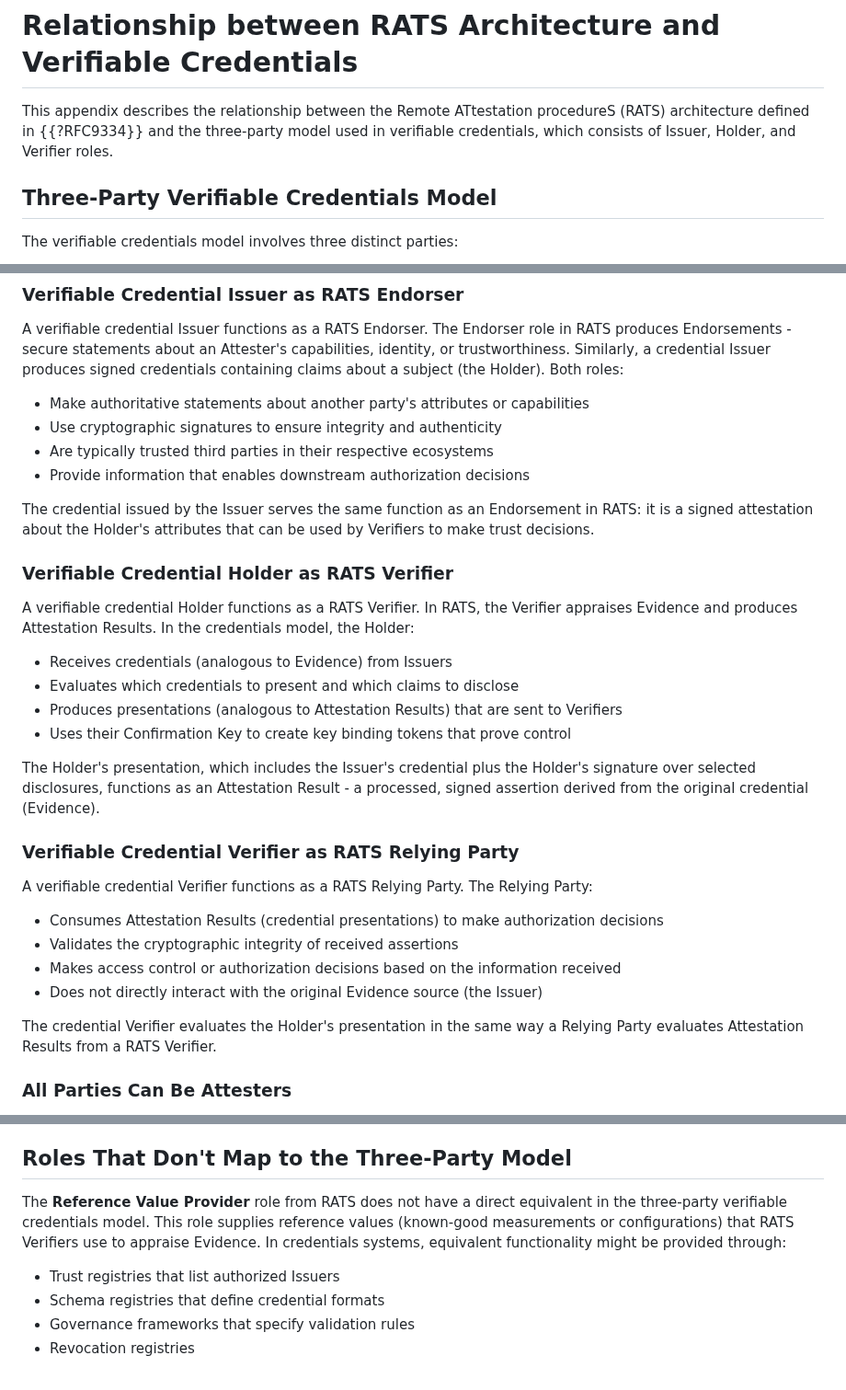
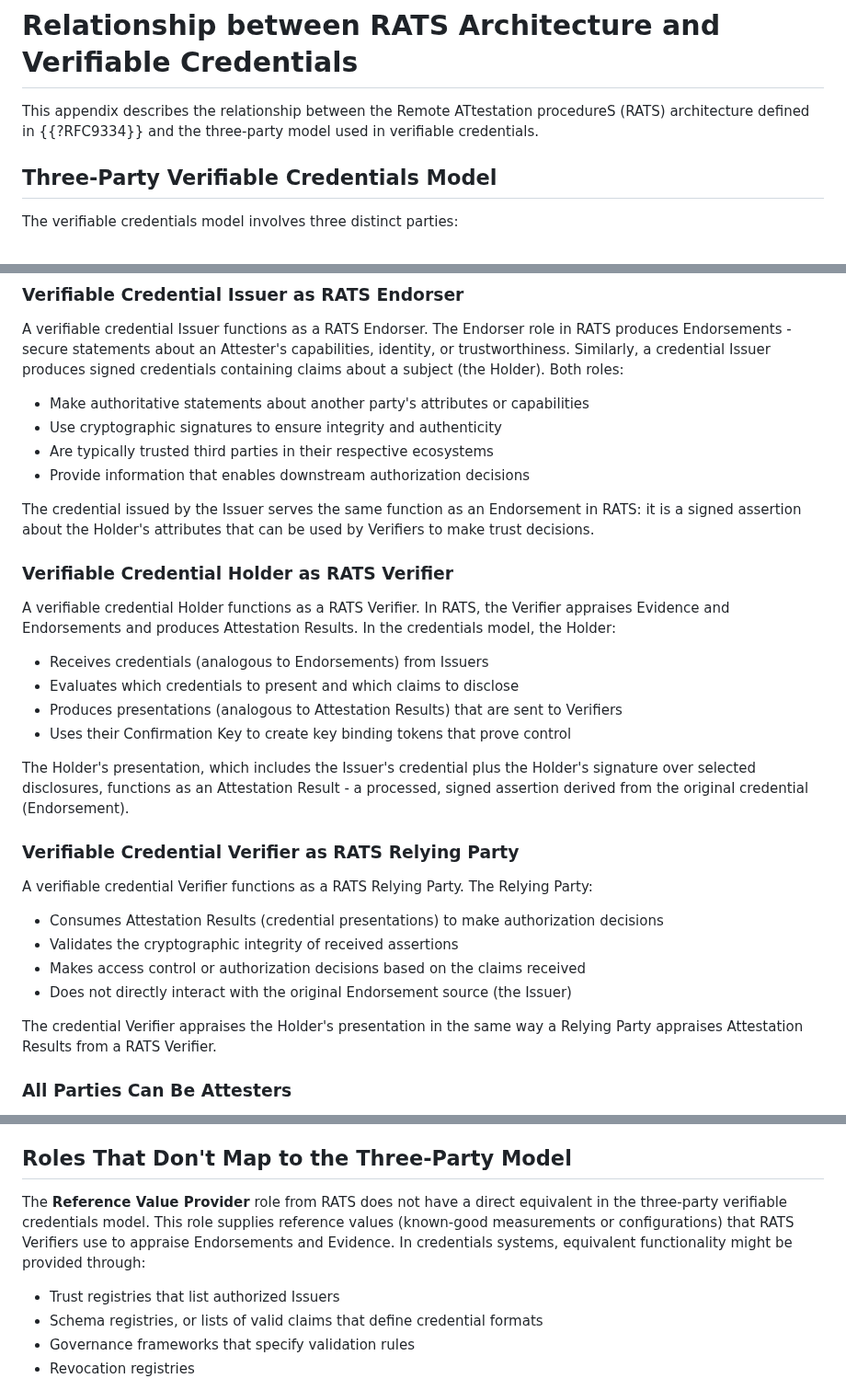
Before and after one commit to ietf-wg-spice/draft-ietf-spice-sd-cwt, a Markdown page: draft-ietf-spice-sd-cwt.md, 3 parts joined by grey strips. Shown at 92% size. Rendered like a GitHub page.

Commit message:
Comment a bunch of small wording suggestions
Co-authored-by: Orie Steele <orie@or13.io>

```diff
--- a/draft-ietf-spice-sd-cwt.md
+++ b/draft-ietf-spice-sd-cwt.md
@@ -1751,7 +1751,7 @@ Note: RFC Editor, please remove this entire section on publication.
 
 # Relationship between RATS Architecture and Verifiable Credentials
 
-This appendix describes the relationship between the Remote ATtestation procedureS (RATS) architecture defined in {{?RFC9334}} and the three-party model used in verifiable credentials, which consists of Issuer, Holder, and Verifier roles.
+This appendix describes the relationship between the Remote ATtestation procedureS (RATS) architecture defined in {{?RFC9334}} and the three-party model used in verifiable credentials.
 
 ## Three-Party Verifiable Credentials Model
 
@@ -1786,18 +1786,18 @@ A verifiable credential Issuer functions as a RATS Endorser. The Endorser role i
 - Are typically trusted third parties in their respective ecosystems
 - Provide information that enables downstream authorization decisions
 
-The credential issued by the Issuer serves the same function as an Endorsement in RATS: it is a signed attestation about the Holder's attributes that can be used by Verifiers to make trust decisions.
+The credential issued by the Issuer serves the same function as an Endorsement in RATS: it is a signed assertion about the Holder's attributes that can be used by Verifiers to make trust decisions.
 
 ### Verifiable Credential Holder as RATS Verifier
 
-A verifiable credential Holder functions as a RATS Verifier. In RATS, the Verifier appraises Evidence and produces Attestation Results. In the credentials model, the Holder:
-
-- Receives credentials (analogous to Evidence) from Issuers
+A verifiable credential Holder functions as a RATS Verifier. In RATS, the Verifier appraises Evidence and Endorsements and produces Attestation Results. In the credentials model, the Holder:
+
+- Receives credentials (analogous to Endorsements) from Issuers
 - Evaluates which credentials to present and which claims to disclose
 - Produces presentations (analogous to Attestation Results) that are sent to Verifiers
 - Uses their Confirmation Key to create key binding tokens that prove control
 
-The Holder's presentation, which includes the Issuer's credential plus the Holder's signature over selected disclosures, functions as an Attestation Result - a processed, signed assertion derived from the original credential (Evidence).
+The Holder's presentation, which includes the Issuer's credential plus the Holder's signature over selected disclosures, functions as an Attestation Result - a processed, signed assertion derived from the original credential (Endorsement).
 
 ### Verifiable Credential Verifier as RATS Relying Party
 
@@ -1805,10 +1805,10 @@ A verifiable credential Verifier functions as a RATS Relying Party. The Relying
 
 - Consumes Attestation Results (credential presentations) to make authorization decisions
 - Validates the cryptographic integrity of received assertions
-- Makes access control or authorization decisions based on the information received
-- Does not directly interact with the original Evidence source (the Issuer)
-
-The credential Verifier evaluates the Holder's presentation in the same way a Relying Party evaluates Attestation Results from a RATS Verifier.
+- Makes access control or authorization decisions based on the claims received
+- Does not directly interact with the original Endorsement source (the Issuer)
+
+The credential Verifier appraises the Holder's presentation in the same way a Relying Party appraises Attestation Results from a RATS Verifier.
 
 ### All Parties Can Be Attesters
 
@@ -1832,10 +1832,10 @@ RATS defines two interaction models:
 
 ## Roles That Don't Map to the Three-Party Model
 
-The **Reference Value Provider** role from RATS does not have a direct equivalent in the three-party verifiable credentials model. This role supplies reference values (known-good measurements or configurations) that RATS Verifiers use to appraise Evidence. In credentials systems, equivalent functionality might be provided through:
+The **Reference Value Provider** role from RATS does not have a direct equivalent in the three-party verifiable credentials model. This role supplies reference values (known-good measurements or configurations) that RATS Verifiers use to appraise Endorsements and Evidence. In credentials systems, equivalent functionality might be provided through:
 
 - Trust registries that list authorized Issuers
-- Schema registries that define credential formats
+- Schema registries, or lists of valid claims that define credential formats
 - Governance frameworks that specify validation rules
 - Revocation registries
 
```
Also changed, not shown: other parts of draft-ietf-spice-sd-cwt.md (+3 -3 lines).
